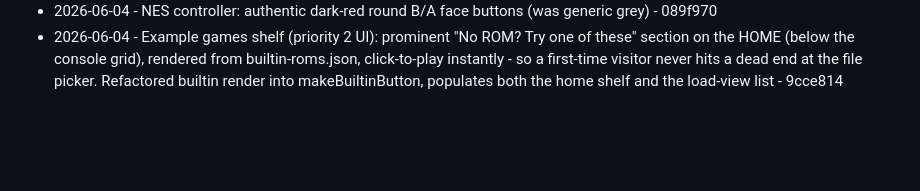
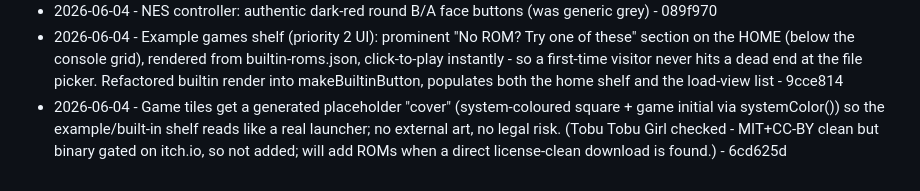
Before and after one commit to Cludes/cludecade, a Markdown page: PROGRESS.md, the part around the change. Drawn GitHub-style; blank space fills up the shorter version.

Commit message:
Log generated game covers

```diff
--- a/PROGRESS.md
+++ b/PROGRESS.md
@@ -89,3 +89,4 @@ Autonomous improvement log. One line per shipped item: date, what shipped, commi
 - 2026-06-04 - Evaluated EmulatorJS EJS_VirtualGamepadSettings (per the new prompt): it renders EmulatorJS's OWN overlay (limited theming, and the prompt forbids restyling their UI), so decision = keep our fully-themeable custom skin; use EJS settings only as an input/layout reference. Shipped: Genesis controller upgraded to the iconic upward A-B-C arc with bigger, better-spaced dark buttons (matches N64/SNES quality) - 20177bf
 - 2026-06-04 - NES controller: authentic dark-red round B/A face buttons (was generic grey) - 089f970
 - 2026-06-04 - Example games shelf (priority 2 UI): prominent "No ROM? Try one of these" section on the HOME (below the console grid), rendered from builtin-roms.json, click-to-play instantly - so a first-time visitor never hits a dead end at the file picker. Refactored builtin render into makeBuiltinButton, populates both the home shelf and the load-view list - 9cce814
+- 2026-06-04 - Game tiles get a generated placeholder "cover" (system-coloured square + game initial via systemColor()) so the example/built-in shelf reads like a real launcher; no external art, no legal risk. (Tobu Tobu Girl checked - MIT+CC-BY clean but binary gated on itch.io, so not added; will add ROMs when a direct license-clean download is found.) - 6cd625d
```
